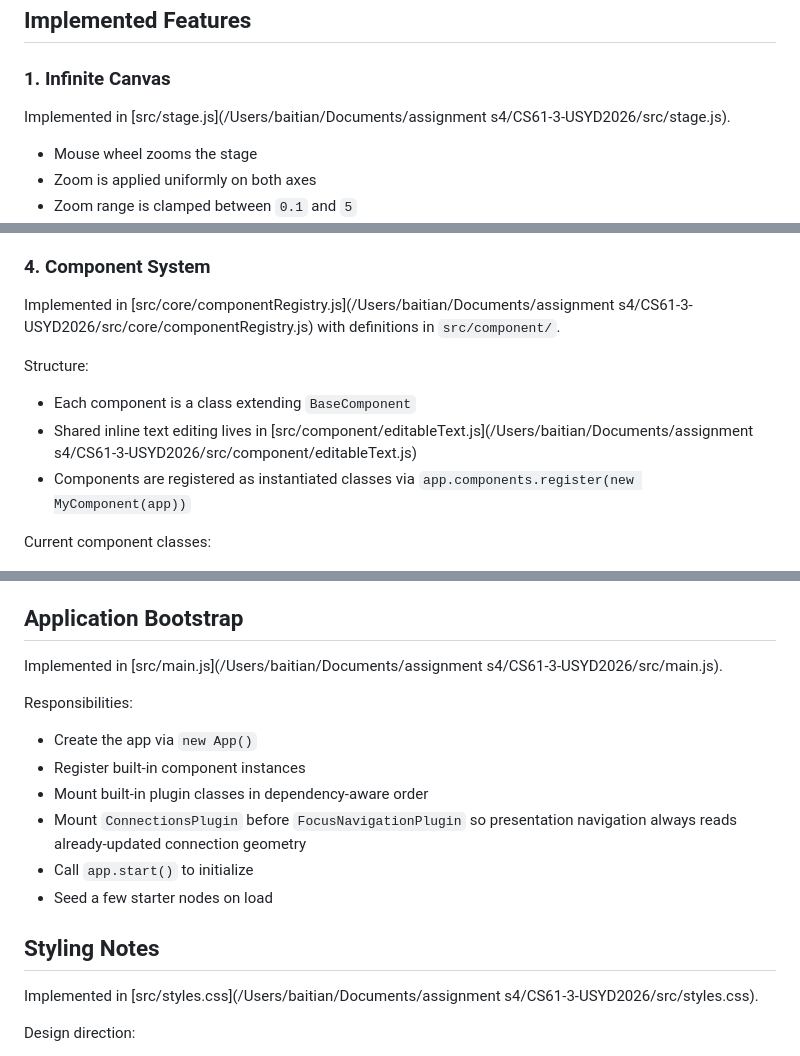
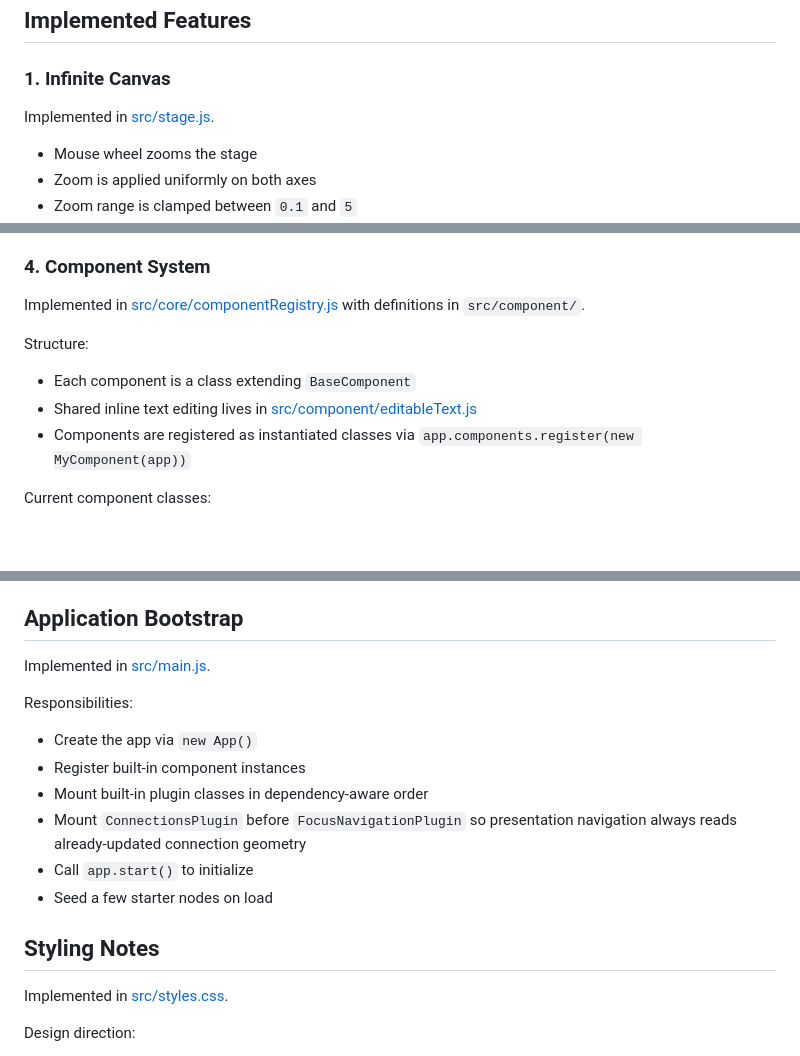
Before and after one commit to arhawk/infinite-canvas-studio, a Markdown page: AGENTS.md, 3 parts joined by grey strips. Drawn GitHub-style; blank space fills up the shorter version.

```diff
--- a/AGENTS.md
+++ b/AGENTS.md
@@ -225,7 +225,7 @@ The app is split into three main regions:
 
 ### 1. Infinite Canvas
 
-Implemented in [src/stage.js](/Users/baitian/Documents/assignment s4/CS61-3-USYD2026/src/stage.js).
+Implemented in [src/stage.js](src/stage.js).
 
 - Mouse wheel zooms the stage
 - Zoom is applied uniformly on both axes
@@ -281,12 +281,12 @@ Behavior:
 
 ### 4. Component System
 
-Implemented in [src/core/componentRegistry.js](/Users/baitian/Documents/assignment s4/CS61-3-USYD2026/src/core/componentRegistry.js) with definitions in `src/component/`.
+Implemented in [src/core/componentRegistry.js](src/core/componentRegistry.js) with definitions in `src/component/`.
 
 Structure:
 
 - Each component is a class extending `BaseComponent`
-- Shared inline text editing lives in [src/component/editableText.js](/Users/baitian/Documents/assignment s4/CS61-3-USYD2026/src/component/editableText.js)
+- Shared inline text editing lives in [src/component/editableText.js](src/component/editableText.js)
 - Components are registered as instantiated classes via `app.components.register(new MyComponent(app))`
 
 Current component classes:
@@ -407,7 +407,7 @@ Presentation navigation rules:
 
 ## Application Bootstrap
 
-Implemented in [src/main.js](/Users/baitian/Documents/assignment s4/CS61-3-USYD2026/src/main.js).
+Implemented in [src/main.js](src/main.js).
 
 Responsibilities:
 
@@ -420,7 +420,7 @@ Responsibilities:
 
 ## Styling Notes
 
-Implemented in [src/styles.css](/Users/baitian/Documents/assignment s4/CS61-3-USYD2026/src/styles.css).
+Implemented in [src/styles.css](src/styles.css).
 
 Design direction:
 
```
Also changed, not shown: other parts of AGENTS.md (+39 -42 lines).
